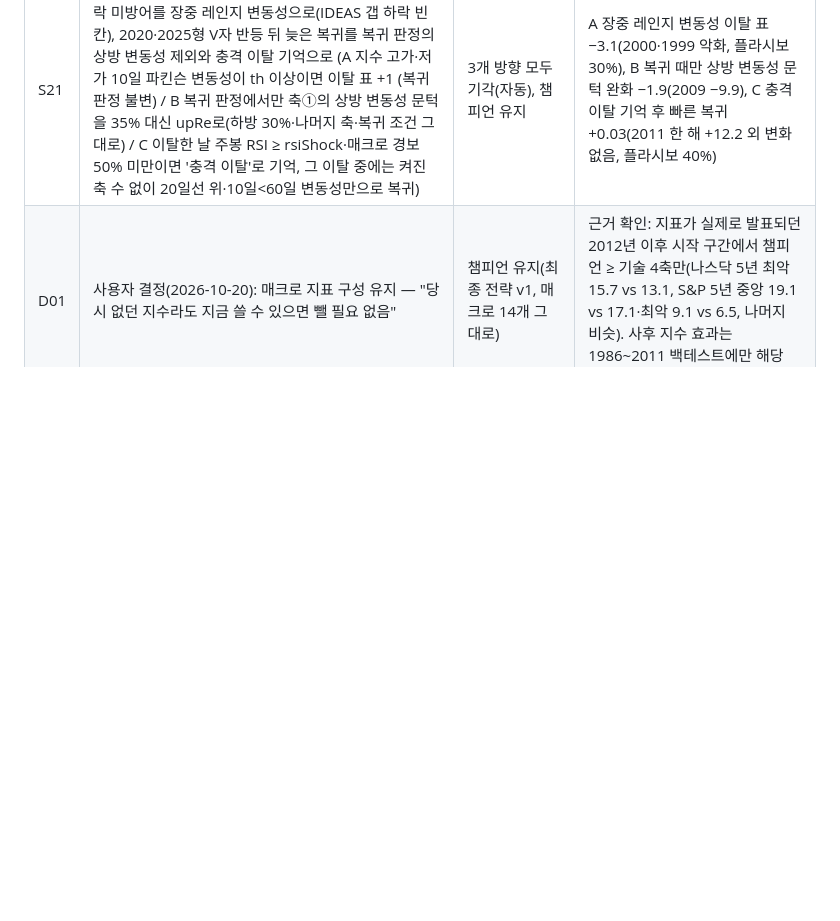
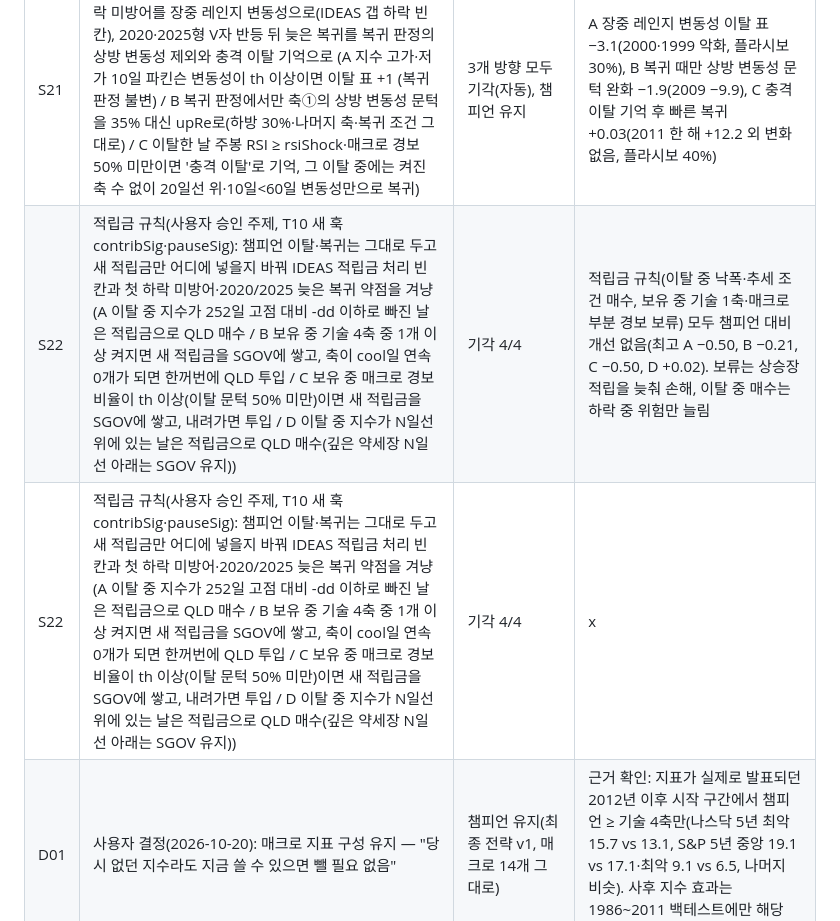
Before and after one commit to achl0902-web/back-testing, a Markdown page: qld/research/LEDGER.md, the part around the change. GitHub-like rendering; blank space fills up the shorter version.

Commit message:
S22 기각 4/4: 적립금 규칙(사용자 승인 주제, T10 새 훅 contribSig·pauseSig): 챔피언 이탈·복귀는 그
Co-Authored-By: Claude Opus 5.5 <noreply@anthropic.com>

```diff
--- a/qld/research/LEDGER.md
+++ b/qld/research/LEDGER.md
@@ -49,6 +49,8 @@
 | S19 | 같은 방어 효과를 더 단순하고 덜 민감하게: 문턱 계단을 램프로 완화(T05 문턱 봉우리), 매크로 경보의 하루짜리 이탈·복귀 제거(T08), 문턱 흔든 챔피언 3개 다수결(IDEAS 규칙 분산 빈칸), 복귀 후 40일 보호기간 빼기(규칙 제거) (A 4축 계단을 문턱 ±w 램프로 바꿔 축 점수 합산(이탈 ≥2, 복귀 ≤1 그대로) / B 매크로 경보 이탈은 챔피언 복귀 조건이 깨진 날에만(경보 50% 유지 중 W거래일까지 대기) / C 4축 문턱을 ×(1−d)·×1·×(1+d)로 둔 챔피언 3개가 2개 이상 이탈이면 이탈 / D 복귀 후 40거래일 3축 재이탈 보호기간을 줄이거나 없앤다(hold 0·10·20)) | 4개 방향 모두 기각(자동), 챔피언 유지 | 단순·둔감화 시도. A 연속 축 점수 −17.3(2022·2008 악화, 플라시보 5%), B 매크로 경보를 복귀 조건 깨진 날에만 −1.2(1999 −15), C 문턱 흔든 챔피언 3개 다수결 +0.10(챔피언과 사실상 동일, 개선 없음·이웃값 불안정), D 복귀 후 보호기간 축소 −2.0(이탈 40회 초과) |
 | S20 | T09에서 드러난 취약점 개선(사용자 지시): 매크로 이득이 사후 구성 지수·분모 변화에 기대는 문제(매크로 재구성)와 2축 신호가 상관 높은 변동성+추세 한 쌍에 몰리는 문제(기술 축 다양화). 데이터 data/variants/T09_R8.json(실시간 매크로 8개, 1986~, 사후 구성 지수 제외, 실업수당 최초 발표치, 발표 시차·3년 z 적용). 검증은 나스닥100·S&P 2배. (A 실시간 매크로 8개(R8) 경보비율이 th를 새로 넘는 날 이탈(기존 매크로 경보 대체) / B 매크로 그룹 합의: 신용 3개 중 2개 이상 z>1 AND 실물(claims·sahm·curve·cut) 중 1개 이상 z>1 상태가 새로 시작되는 날 이탈 / C 추세 축(③ 주봉 RSI<45)을 신용축(BAA 스프레드 3개월 확대 baa3m z>1)으로 교체한 4축 / D 같은 계열은 한 표: max(① 변동성, ③ 주봉 RSI) + ② + ④ + 신용축(baa3m z>1)) | 4개 방향 모두 기각(자동), 챔피언 유지 · 사용자 결정 필요: 정직한 기준으로는 기술 4축만이 매크로 버전들과 같은 수준 | C 추세→신용 축 교체 −53.8·D 변동성·추세 한 표 −56.8(2001 −222%: 변동성+추세 동시 켜짐이 느린 약세장의 핵심 신호, 중복 아님). A 실시간 매크로 −3.6·B 그룹 합의 −4.2(매크로 없음 −3.2보다 나아지지 않음) → 챔피언의 매크로 이득은 사후 지수 의존 |
 | S21 | 소진되지 않은 측정·상태 쪽에서 챔피언 약점 겨냥: 첫 하락 미방어를 장중 레인지 변동성으로(IDEAS 갭 하락 빈칸), 2020·2025형 V자 반등 뒤 늦은 복귀를 복귀 판정의 상방 변동성 제외와 충격 이탈 기억으로 (A 지수 고가·저가 10일 파킨슨 변동성이 th 이상이면 이탈 표 +1 (복귀 판정 불변) / B 복귀 판정에서만 축①의 상방 변동성 문턱을 35% 대신 upRe로(하방 30%·나머지 축·복귀 조건 그대로) / C 이탈한 날 주봉 RSI ≥ rsiShock·매크로 경보 50% 미만이면 '충격 이탈'로 기억, 그 이탈 중에는 켜진 축 수 없이 20일선 위·10일<60일 변동성만으로 복귀) | 3개 방향 모두 기각(자동), 챔피언 유지 | A 장중 레인지 변동성 이탈 표 −3.1(2000·1999 악화, 플라시보 30%), B 복귀 때만 상방 변동성 문턱 완화 −1.9(2009 −9.9), C 충격 이탈 기억 후 빠른 복귀 +0.03(2011 한 해 +12.2 외 변화 없음, 플라시보 40%) |
+| S22 | 적립금 규칙(사용자 승인 주제, T10 새 훅 contribSig·pauseSig): 챔피언 이탈·복귀는 그대로 두고 새 적립금만 어디에 넣을지 바꿔 IDEAS 적립금 처리 빈칸과 첫 하락 미방어·2020/2025 늦은 복귀 약점을 겨냥 (A 이탈 중 지수가 252일 고점 대비 -dd 이하로 빠진 날은 적립금으로 QLD 매수 / B 보유 중 기술 4축 중 1개 이상 켜지면 새 적립금을 SGOV에 쌓고, 축이 cool일 연속 0개가 되면 한꺼번에 QLD 투입 / C 보유 중 매크로 경보 비율이 th 이상(이탈 문턱 50% 미만)이면 새 적립금을 SGOV에 쌓고, 내려가면 투입 / D 이탈 중 지수가 N일선 위에 있는 날은 적립금으로 QLD 매수(깊은 약세장 N일선 아래는 SGOV 유지)) | 기각 4/4 | 적립금 규칙(이탈 중 낙폭·추세 조건 매수, 보유 중 기술 1축·매크로 부분 경보 보류) 모두 챔피언 대비 개선 없음(최고 A −0.50, B −0.21, C −0.50, D +0.02). 보류는 상승장 적립을 늦춰 손해, 이탈 중 매수는 하락 중 위험만 늘림 |
+| S22 | 적립금 규칙(사용자 승인 주제, T10 새 훅 contribSig·pauseSig): 챔피언 이탈·복귀는 그대로 두고 새 적립금만 어디에 넣을지 바꿔 IDEAS 적립금 처리 빈칸과 첫 하락 미방어·2020/2025 늦은 복귀 약점을 겨냥 (A 이탈 중 지수가 252일 고점 대비 -dd 이하로 빠진 날은 적립금으로 QLD 매수 / B 보유 중 기술 4축 중 1개 이상 켜지면 새 적립금을 SGOV에 쌓고, 축이 cool일 연속 0개가 되면 한꺼번에 QLD 투입 / C 보유 중 매크로 경보 비율이 th 이상(이탈 문턱 50% 미만)이면 새 적립금을 SGOV에 쌓고, 내려가면 투입 / D 이탈 중 지수가 N일선 위에 있는 날은 적립금으로 QLD 매수(깊은 약세장 N일선 아래는 SGOV 유지)) | 기각 4/4 | x |
 | D01 | 사용자 결정(2026-10-20): 매크로 지표 구성 유지 — "당시 없던 지수라도 지금 쓸 수 있으면 뺄 필요 없음" | 챔피언 유지(최종 전략 v1, 매크로 14개 그대로) | 근거 확인: 지표가 실제로 발표되던 2012년 이후 시작 구간에서 챔피언 ≥ 기술 4축만(나스닥 5년 최악 15.7 vs 13.1, S&P 5년 중앙 19.1 vs 17.1·최악 9.1 vs 6.5, 나머지 비슷). 사후 지수 효과는 1986~2011 백테스트에만 해당 → 기대치 해석에만 반영 |
 | T04 | 챔피언(최종 전략 v1) vs 페이지 기본값(노출 조절) 같은 기준 비교 (판정 규칙 사전 고정: steps/T04-compare-rule.md) | **최종 전략 v1 승 (5개 세트 중 4개)**, 사용자 승인으로 페이지·매일 알림을 최종 전략 v1로 전환 | 주 100만: 나스닥10 26.2/13.2 vs 28.4/−1.7, 표본밖 30.0/13.3 vs 26.4/4.6, 나스닥5 27.9/5.1 vs 27.7/−21.2, S&P10 14.7/−0.7 vs 17.9/−4.8(노출 조절 승), S&P5 15.5/−30.6 vs 17.8/−46.1 (IRR 중앙/최악). 도구 lib/compare.js |
 | T05 | 외부 평가 검토: 합성 QLD 정확도, 챔피언 문턱 민감도 27개 (steps/T05-review-check.md) | 사실 확인 | 합성 QLD 24.81% vs 실제 24.74%(20년, 변동성 붕괴 이미 반영). 문턱은 봉우리: 이웃 26개 모두 −1.2~−28, RSI 40이면 N5 최악 −17.8%p |
```
Also changed, not shown: qld/research/BRIEF.md (+2 -0 lines), 1 other file.
